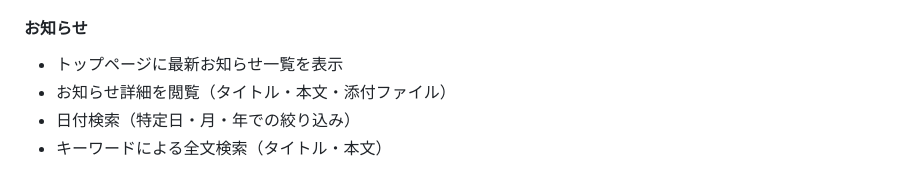
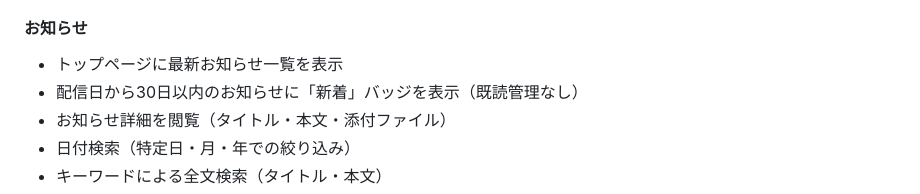
Before and after one commit to angelhalo10000/commnuity-board, a Markdown page: requirements.md, the part around the change. Rendered like a GitHub page.

Commit message:
Define new badge condition: within 30 days of publish date
Co-Authored-By: Claude Sonnet 4.6 <noreply@anthropic.com>

```diff
--- a/requirements.md
+++ b/requirements.md
@@ -46,6 +46,7 @@
 
 #### お知らせ
 - トップページに最新お知らせ一覧を表示
+- 配信日から30日以内のお知らせに「新着」バッジを表示（既読管理なし）
 - お知らせ詳細を閲覧（タイトル・本文・添付ファイル）
 - 日付検索（特定日・月・年での絞り込み）
 - キーワードによる全文検索（タイトル・本文）
```
